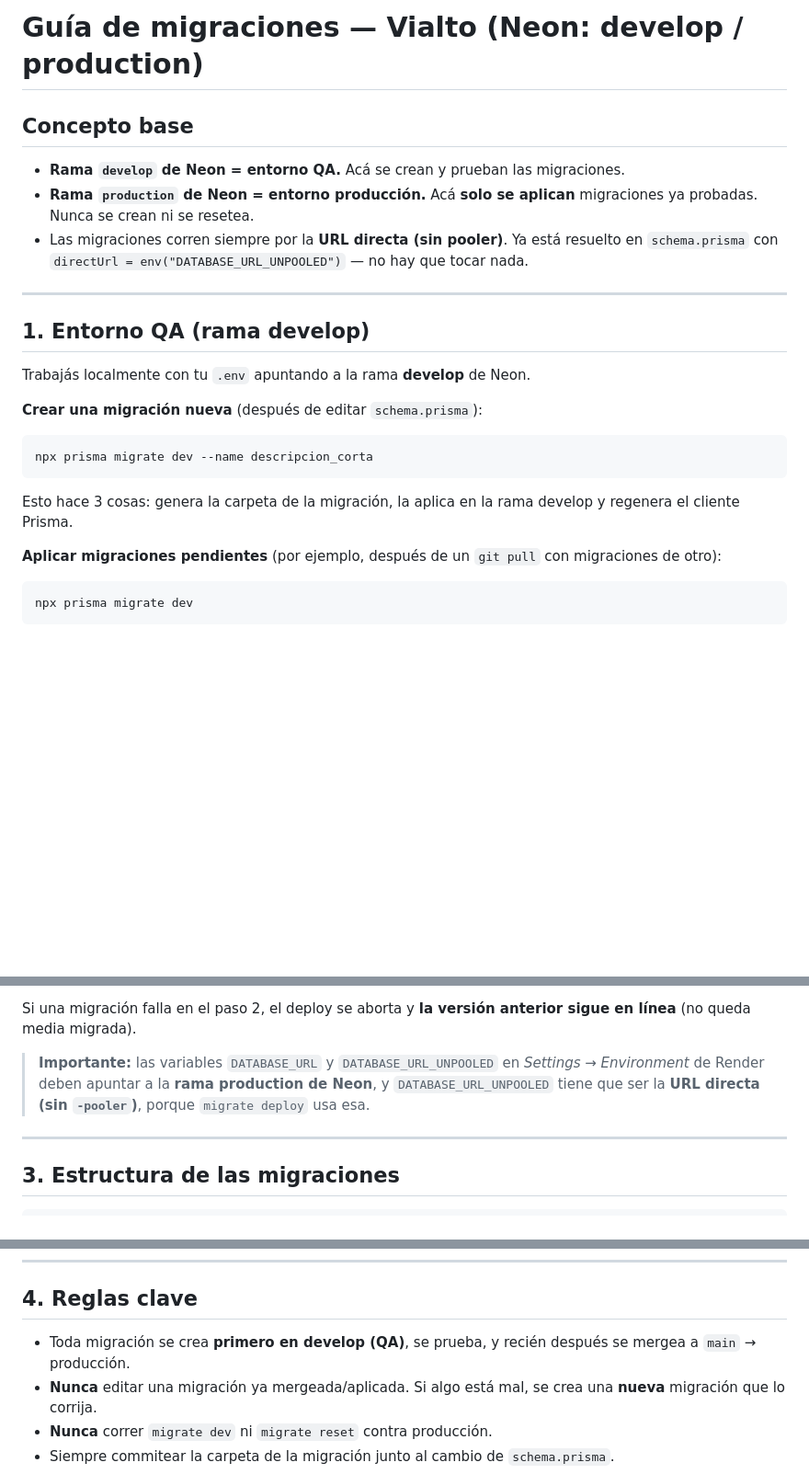
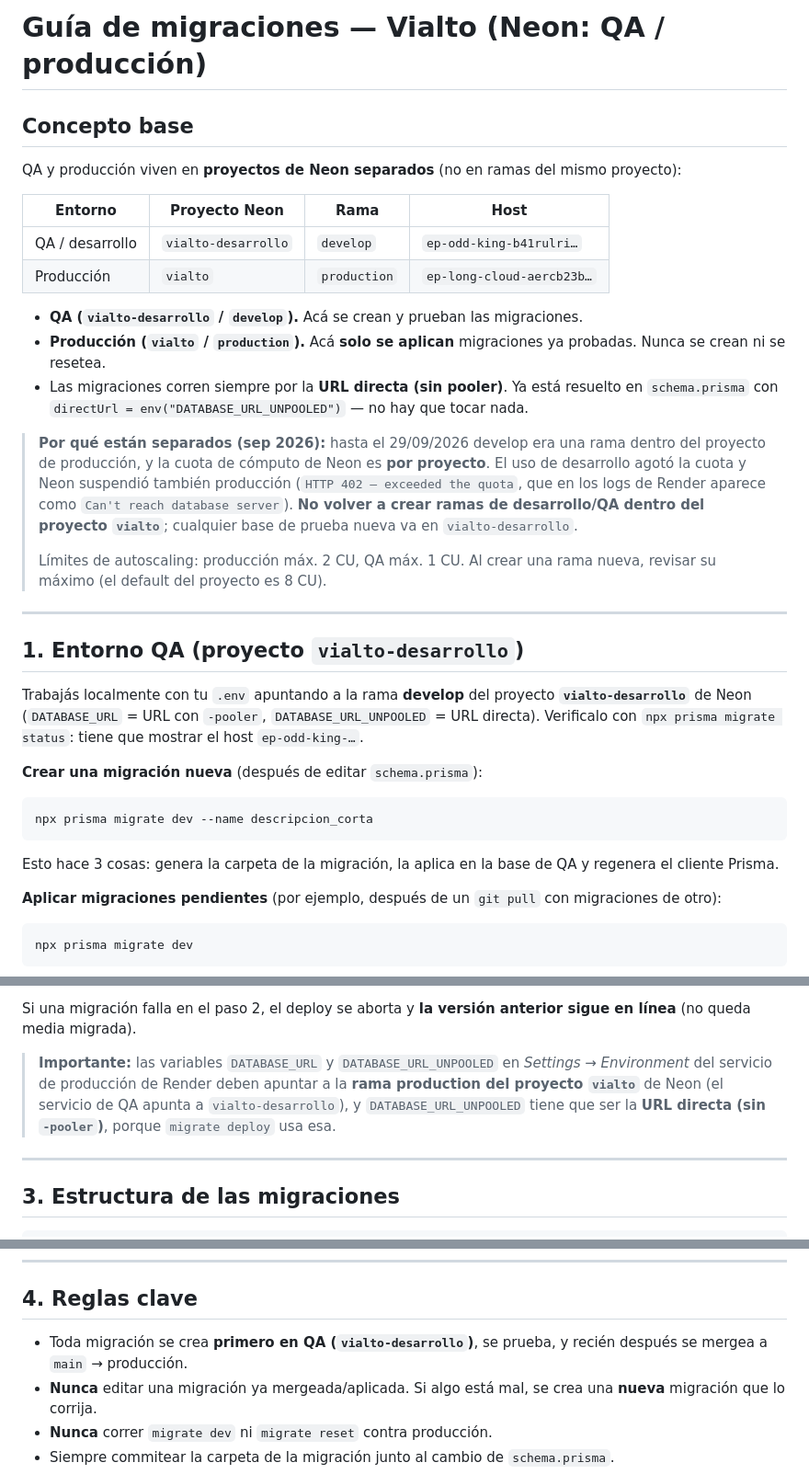
Before and after one commit to desarrollocapassotech/vialto-backend, a Markdown page: MIGRATIONS.md, 3 parts joined by grey strips. Shown at 92% size. GitHub-like rendering; blank space fills up the shorter version.

Commit message:
[DOCS] QA de Neon movido a proyecto separado (vialto-desarrollo)
La rama develop compartía la cuota de cómputo del proyecto de producción
y el 29/09/2026 la agotó, suspendiendo producción (HTTP 402 de Neon).
QA ahora vive en el proyecto vialto-desarrollo; el proyecto vialto queda
solo con la rama production. Se documentan entornos, hosts, límites de
autoscaling y la regla de no crear ramas de desarrollo dentro de vialto.

Co-Authored-By: Claude Opus 5.5 <noreply@anthropic.com>

````diff
--- a/MIGRATIONS.md
+++ b/MIGRATIONS.md
@@ -1,16 +1,27 @@
-# Guía de migraciones — Vialto (Neon: develop / production)
+# Guía de migraciones — Vialto (Neon: QA / producción)
 
 ## Concepto base
 
-- **Rama `develop` de Neon = entorno QA.** Acá se crean y prueban las migraciones.
-- **Rama `production` de Neon = entorno producción.** Acá **solo se aplican** migraciones ya probadas. Nunca se crean ni se resetea.
+QA y producción viven en **proyectos de Neon separados** (no en ramas del mismo proyecto):
+
+| Entorno | Proyecto Neon | Rama | Host |
+|---|---|---|---|
+| QA / desarrollo | `vialto-desarrollo` | `develop` | `ep-odd-king-b41rulri…` |
+| Producción | `vialto` | `production` | `ep-long-cloud-aercb23b…` |
+
+- **QA (`vialto-desarrollo` / `develop`).** Acá se crean y prueban las migraciones.
+- **Producción (`vialto` / `production`).** Acá **solo se aplican** migraciones ya probadas. Nunca se crean ni se resetea.
 - Las migraciones corren siempre por la **URL directa (sin pooler)**. Ya está resuelto en `schema.prisma` con `directUrl = env("DATABASE_URL_UNPOOLED")` — no hay que tocar nada.
+
+> **Por qué están separados (sep 2026):** hasta el 29/09/2026 develop era una rama dentro del proyecto de producción, y la cuota de cómputo de Neon es **por proyecto**. El uso de desarrollo agotó la cuota y Neon suspendió también producción (`HTTP 402 — exceeded the quota`, que en los logs de Render aparece como `Can't reach database server`). **No volver a crear ramas de desarrollo/QA dentro del proyecto `vialto`**; cualquier base de prueba nueva va en `vialto-desarrollo`.
+>
+> Límites de autoscaling: producción máx. 2 CU, QA máx. 1 CU. Al crear una rama nueva, revisar su máximo (el default del proyecto es 8 CU).
 
 ---
 
-## 1. Entorno QA (rama develop)
+## 1. Entorno QA (proyecto `vialto-desarrollo`)
 
-Trabajás localmente con tu `.env` apuntando a la rama **develop** de Neon.
+Trabajás localmente con tu `.env` apuntando a la rama **develop** del proyecto **`vialto-desarrollo`** de Neon (`DATABASE_URL` = URL con `-pooler`, `DATABASE_URL_UNPOOLED` = URL directa). Verificalo con `npx prisma migrate status`: tiene que mostrar el host `ep-odd-king-…`.
 
 **Crear una migración nueva** (después de editar `schema.prisma`):
 
@@ -18,7 +29,7 @@ Trabajás localmente con tu `.env` apuntando a la rama **develop** de Neon.
 npx prisma migrate dev --name descripcion_corta
 ```
 
-Esto hace 3 cosas: genera la carpeta de la migración, la aplica en la rama develop y regenera el cliente Prisma.
+Esto hace 3 cosas: genera la carpeta de la migración, la aplica en la base de QA y regenera el cliente Prisma.
 
 **Aplicar migraciones pendientes** (por ejemplo, después de un `git pull` con migraciones de otro):
 
@@ -52,7 +63,7 @@ Cómo funciona el deploy:
 
 Si una migración falla en el paso 2, el deploy se aborta y **la versión anterior sigue en línea** (no queda media migrada).
 
-> **Importante:** las variables `DATABASE_URL` y `DATABASE_URL_UNPOOLED` en *Settings → Environment* de Render deben apuntar a la **rama production de Neon**, y `DATABASE_URL_UNPOOLED` tiene que ser la **URL directa (sin `-pooler`)**, porque `migrate deploy` usa esa.
+> **Importante:** las variables `DATABASE_URL` y `DATABASE_URL_UNPOOLED` en *Settings → Environment* del servicio de producción de Render deben apuntar a la **rama production del proyecto `vialto`** de Neon (el servicio de QA apunta a `vialto-desarrollo`), y `DATABASE_URL_UNPOOLED` tiene que ser la **URL directa (sin `-pooler`)**, porque `migrate deploy` usa esa.
 
 ---
 
@@ -73,7 +84,7 @@ Cada migración es una carpeta con el formato `AAAAMMDDHHMMSS_descripcion` (el p
 
 ## 4. Reglas clave
 
-- Toda migración se crea **primero en develop (QA)**, se prueba, y recién después se mergea a `main` → producción.
+- Toda migración se crea **primero en QA (`vialto-desarrollo`)**, se prueba, y recién después se mergea a `main` → producción.
 - **Nunca** editar una migración ya mergeada/aplicada. Si algo está mal, se crea una **nueva** migración que lo corrija.
 - **Nunca** correr `migrate dev` ni `migrate reset` contra producción.
 - Siempre commitear la carpeta de la migración junto al cambio de `schema.prisma`.
````
Also changed, not shown: CLAUDE.md (+3 -3 lines).
